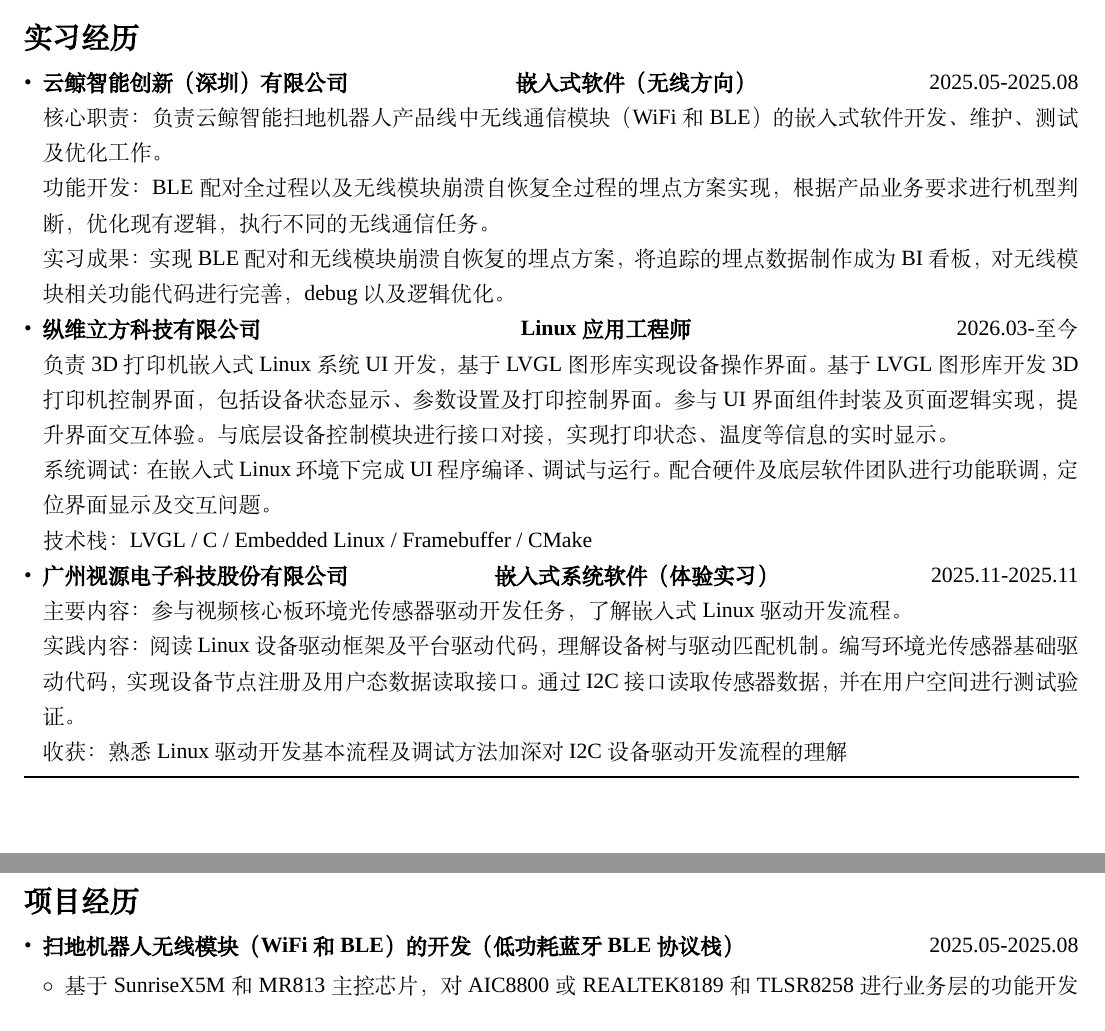
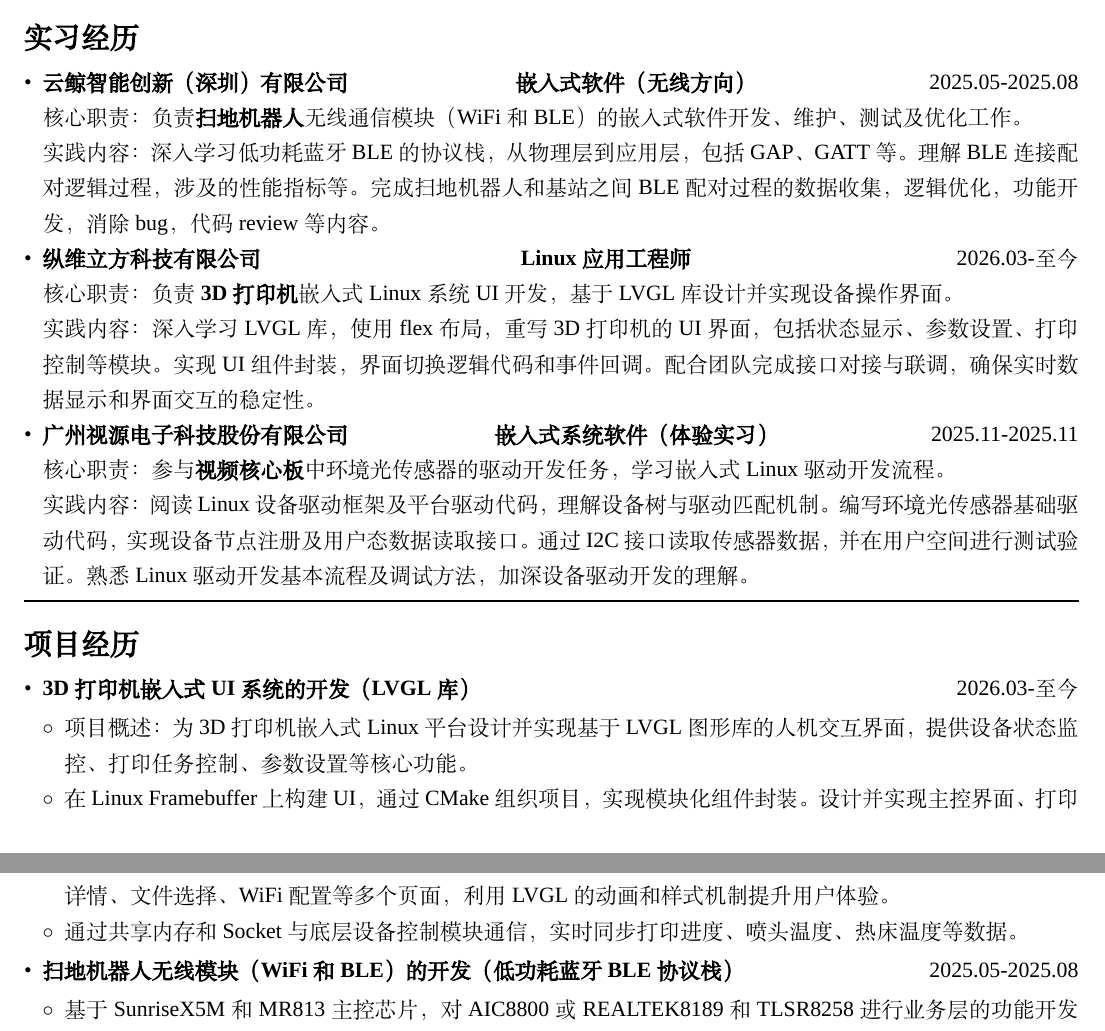
Before and after one commit to Distance09/myresume, a LaTeX document (document.tex): two parts of pages 1 and 2 of 2, joined at a grey line, cut so that both start at the same text. Compiled offline with XeLaTeX; a missing font is replaced by an installed copy or a similar font.

Commit message:
添加了3D打印机的项目，优化了实习经历的内容

```diff
--- a/document.tex
+++ b/document.tex
@@ -106,39 +106,28 @@
 	\begin{itemize}
 	\item \textbf{云鲸智能创新（深圳）有限公司} \hfill {\textbf{嵌入式软件（无线方向）}} \hfill {2025.05-2025.08}
 
-	核心职责：负责云鲸智能扫地机器人产品线中无线通信模块（WiFi和BLE）的嵌入式软件开发、维护、测试及优化工作。
+	核心职责：负责\textbf{扫地机器人}无线通信模块（WiFi和BLE）的嵌入式软件开发、维护、测试及优化工作。
 
-	功能开发：BLE配对全过程以及无线模块崩溃自恢复全过程的埋点方案实现，根据产品业务要求进行机型判断，优化现有逻辑，执行不同的无线通信任务。
-
-	实习成果：实现BLE配对和无线模块崩溃自恢复的埋点方案，将追踪的埋点数据制作成为BI看板，对无线模块相关功能代码进行完善，debug以及逻辑优化。
+	实践内容：深入学习低功耗蓝牙BLE的协议栈，从物理层到应用层，包括GAP、GATT等。
+	理解BLE连接配对逻辑过程，涉及的性能指标等。
+	完成扫地机器人和基站之间BLE配对过程的数据收集，逻辑优化，功能开发，消除bug，代码review等内容。
 
 	\item \textbf{纵维立方科技有限公司} \hfill {\textbf{Linux应用工程师}} \hfill 2026.03-至今
 
-	负责3D打印机嵌入式Linux系统UI开发，基于LVGL图形库实现设备操作界面。
-	基于LVGL图形库开发3D打印机控制界面，包括设备状态显示、参数设置及打印控制界面。
-	参与UI界面组件封装及页面逻辑实现，提升界面交互体验。
-	与底层设备控制模块进行接口对接，实现打印状态、温度等信息的实时显示。
+	核心职责：负责\textbf{3D打印机}嵌入式Linux系统UI开发，基于LVGL库设计并实现设备操作界面。
 
-	系统调试：
-	在嵌入式Linux环境下完成UI程序编译、调试与运行。
-	配合硬件及底层软件团队进行功能联调，定位界面显示及交互问题。
-
-	技术栈：
-	LVGL / C / Embedded Linux / Framebuffer / CMake
+	实践内容：深入学习LVGL库，使用flex布局，重写3D打印机的UI界面，包括状态显示、参数设置、打印控制等模块。
+	实现UI组件封装，界面切换逻辑代码和事件回调。
+	配合团队完成接口对接与联调，确保实时数据显示和界面交互的稳定性。
 
 	\item \textbf{广州视源电子科技股份有限公司} \hfill {\textbf{嵌入式系统软件（体验实习）}} \hfill {2025.11-2025.11}
 
-	主要内容：
-	参与视频核心板环境光传感器驱动开发任务，了解嵌入式Linux驱动开发流程。
+	核心职责：参与\textbf{视频核心板}中环境光传感器的驱动开发任务，学习嵌入式Linux驱动开发流程。
 
-	实践内容：
-	阅读Linux设备驱动框架及平台驱动代码，理解设备树与驱动匹配机制。
+	实践内容：阅读Linux设备驱动框架及平台驱动代码，理解设备树与驱动匹配机制。
 	编写环境光传感器基础驱动代码，实现设备节点注册及用户态数据读取接口。
 	通过I2C接口读取传感器数据，并在用户空间进行测试验证。
-
-	收获：
-	熟悉Linux驱动开发基本流程及调试方法
-	加深对I2C设备驱动开发流程的理解
+	熟悉Linux驱动开发基本流程及调试方法，加深设备驱动开发的理解。
 	\end{itemize}
 
 	% 分隔线
@@ -149,6 +138,13 @@
 	% 项目经历
 	\section*{\textnormal{\textbf{项目经历}}}
 	\begin{itemize}
+		\item \textbf{3D打印机嵌入式UI系统的开发（LVGL库）} \hfill 2026.03-至今
+		\begin{itemize}
+			\item 项目概述：为3D打印机嵌入式Linux平台设计并实现基于LVGL图形库的人机交互界面，提供设备状态监控、打印任务控制、参数设置等核心功能。
+			\item 在Linux Framebuffer上构建UI，通过CMake组织项目，实现模块化组件封装。设计并实现主控界面、打印详情、文件选择、WiFi配置等多个页面，利用LVGL的动画和样式机制提升用户体验。
+			\item 通过共享内存和Socket与底层设备控制模块通信，实时同步打印进度、喷头温度、热床温度等数据。
+		\end{itemize}
+
 		\item \textbf{扫地机器人无线模块（WiFi和BLE）的开发（低功耗蓝牙BLE协议栈）} \hfill 2025.05-2025.08
 		\begin{itemize}
 			\item 基于SunriseX5M和MR813主控芯片，对AIC8800或REALTEK8189和TLSR8258进行业务层的功能开发和维护，主要方向为BLE。
```
Also changed, not shown: document.pdf, document.tex (5 more changed lines).
